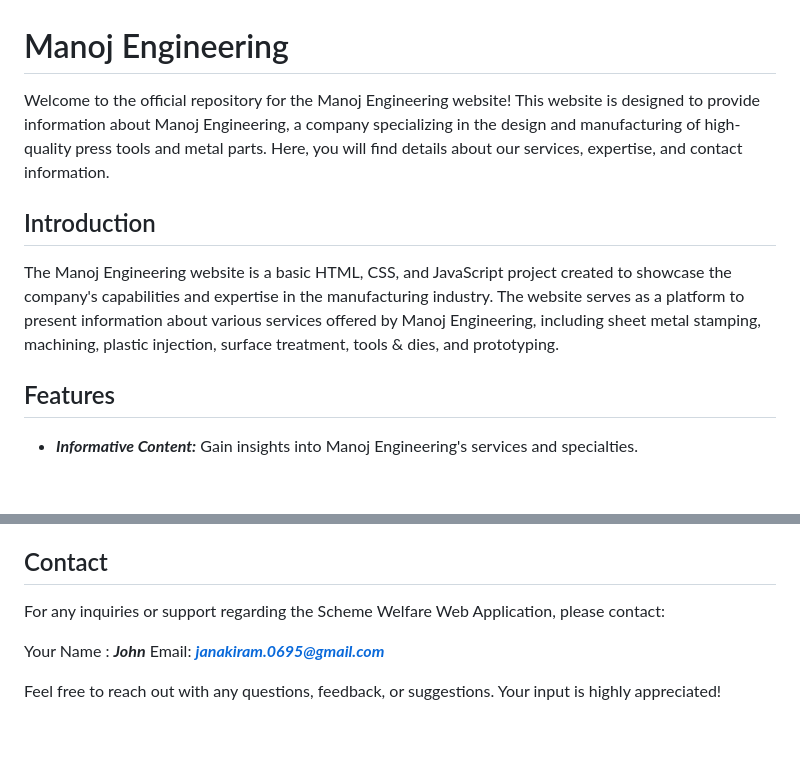
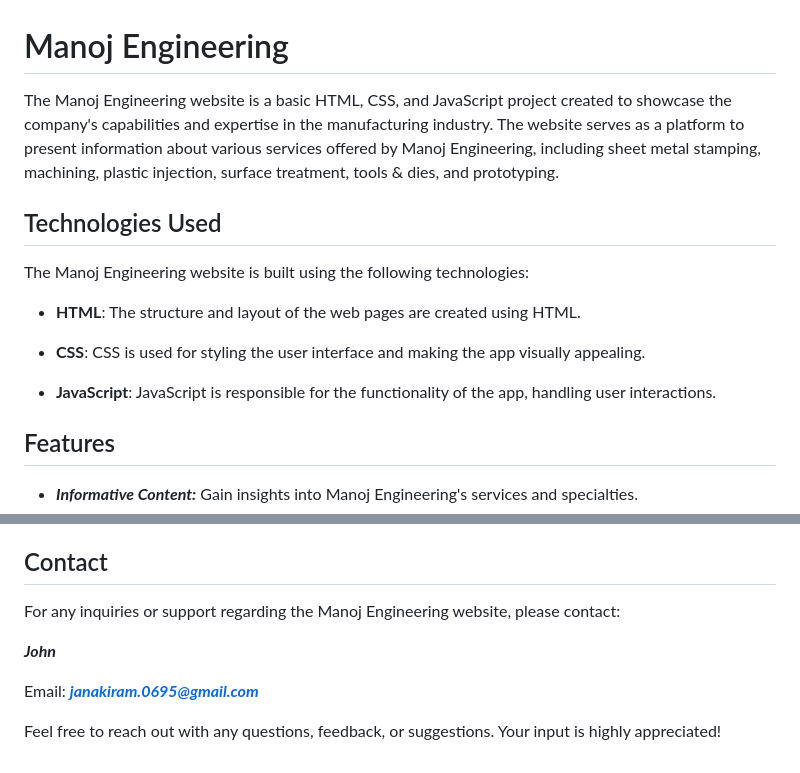
Before and after one commit to john-aja/Manoj-Engineering, a Markdown page: README.md, 2 parts joined by grey strips. Rendered like a GitHub page; blank space fills up the shorter version.

```diff
--- a/README.md
+++ b/README.md
@@ -1,10 +1,16 @@
 # Manoj Engineering
 
-Welcome to the official repository for the Manoj Engineering website! This website is designed to provide information about Manoj Engineering, a company specializing in the design and manufacturing of high-quality press tools and metal parts. Here, you will find details about our services, expertise, and contact information.
+The Manoj Engineering website is a basic HTML, CSS, and JavaScript project created to showcase the company's capabilities and expertise in the manufacturing industry. The website serves as a platform to present information about various services offered by Manoj Engineering, including sheet metal stamping, machining, plastic injection, surface treatment, tools & dies, and prototyping.
 
-## Introduction
+## Technologies Used
 
-The Manoj Engineering website is a basic HTML, CSS, and JavaScript project created to showcase the company's capabilities and expertise in the manufacturing industry. The website serves as a platform to present information about various services offered by Manoj Engineering, including sheet metal stamping, machining, plastic injection, surface treatment, tools & dies, and prototyping.
+The Manoj Engineering website is built using the following technologies:
+
+- **HTML**: The structure and layout of the web pages are created using HTML.
+
+- **CSS**: CSS is used for styling the user interface and making the app visually appealing.
+
+- **JavaScript**: JavaScript is responsible for the functionality of the app, handling user interactions.
 
 ## Features
 
@@ -64,9 +70,10 @@ The Manoj Engineering website consists of the following pages:
 
 ## Contact
 
-For any inquiries or support regarding the Scheme Welfare Web Application, please contact:
+For any inquiries or support regarding the Manoj Engineering website, please contact:
 
-Your Name : ***John***
+***John***
+
 Email: ***janakiram.0695@gmail.com***
 
 Feel free to reach out with any questions, feedback, or suggestions. Your input is highly appreciated!
```
